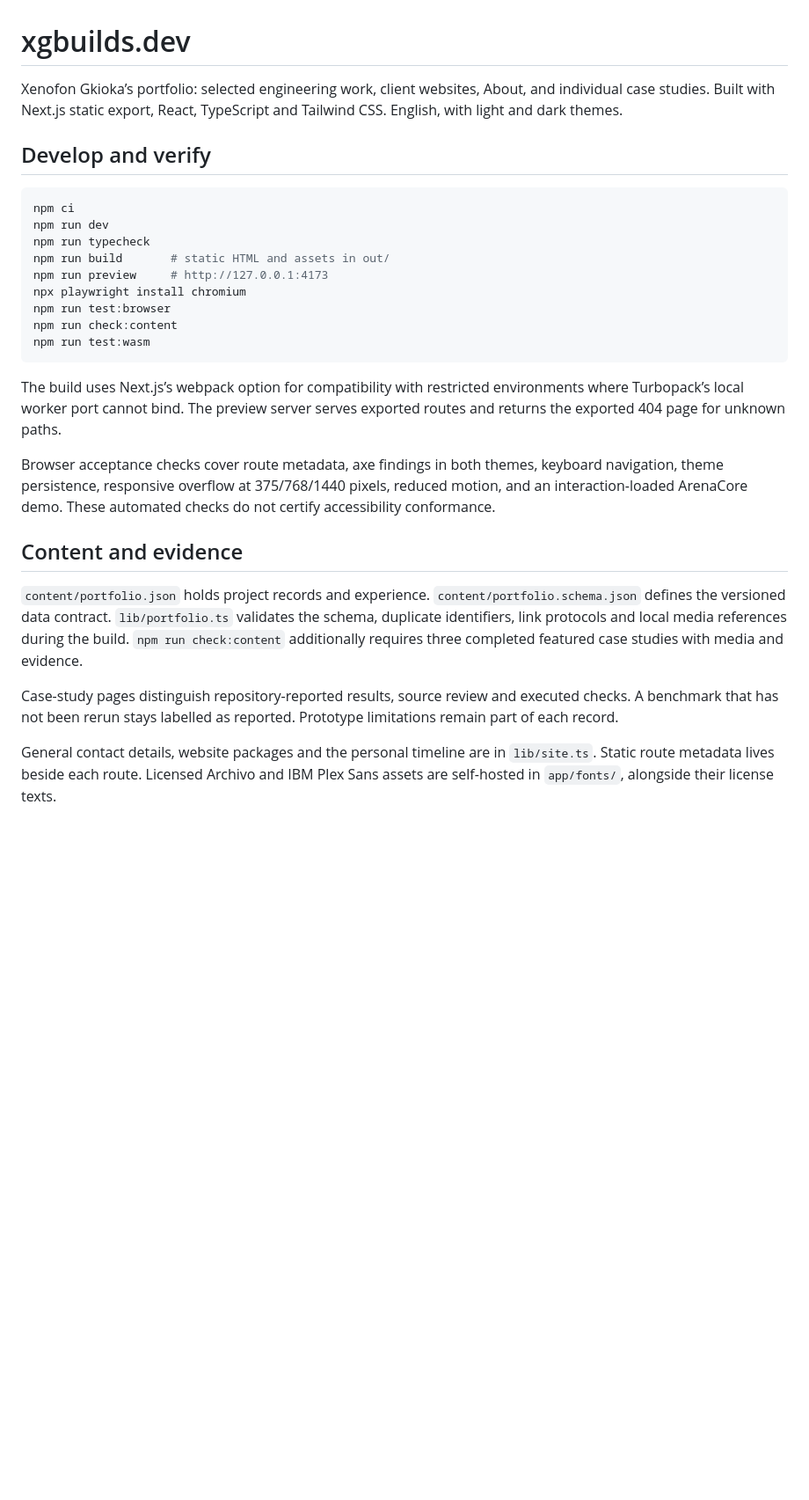
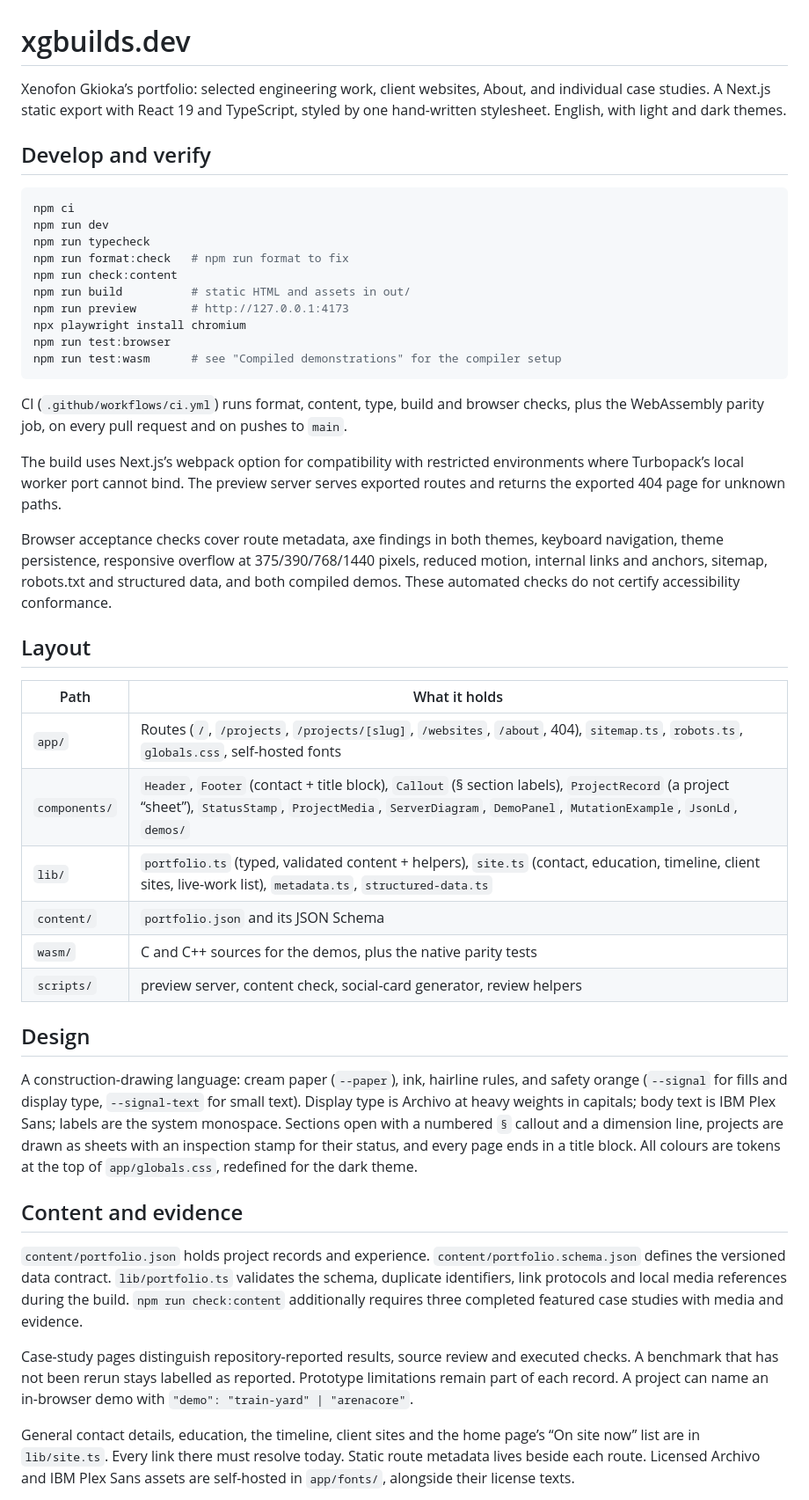
Before and after one commit to XenofonGk/XenofonGk.github.io, a Markdown page: README.md, the part around one of its changes. Shown at 88% size. Drawn GitHub-style; blank space fills up the shorter version.

````diff
--- a/README.md
+++ b/README.md
@@ -1,6 +1,6 @@
 # xgbuilds.dev
 
-Xenofon Gkioka’s portfolio: selected engineering work, client websites, About, and individual case studies. Built with Next.js static export, React, TypeScript and Tailwind CSS. English, with light and dark themes.
+Xenofon Gkioka’s portfolio: selected engineering work, client websites, About, and individual case studies. A Next.js static export with React 19 and TypeScript, styled by one hand-written stylesheet. English, with light and dark themes.
 
 ## Develop and verify
 
@@ -8,23 +8,41 @@ Xenofon Gkioka’s portfolio: selected engineering work, client websites, About,
 npm ci
 npm run dev
 npm run typecheck
-npm run build       # static HTML and assets in out/
-npm run preview     # http://127.0.0.1:4173
+npm run format:check   # npm run format to fix
+npm run check:content
+npm run build          # static HTML and assets in out/
+npm run preview        # http://127.0.0.1:4173
 npx playwright install chromium
 npm run test:browser
-npm run check:content
-npm run test:wasm
+npm run test:wasm      # see "Compiled demonstrations" for the compiler setup
 ```
+
+CI (`.github/workflows/ci.yml`) runs format, content, type, build and browser checks, plus the WebAssembly parity job, on every pull request and on pushes to `main`.
 
 The build uses Next.js’s webpack option for compatibility with restricted environments where Turbopack’s local worker port cannot bind. The preview server serves exported routes and returns the exported 404 page for unknown paths.
 
-Browser acceptance checks cover route metadata, axe findings in both themes, keyboard navigation, theme persistence, responsive overflow at 375/768/1440 pixels, reduced motion, and an interaction-loaded ArenaCore demo. These automated checks do not certify accessibility conformance.
+Browser acceptance checks cover route metadata, axe findings in both themes, keyboard navigation, theme persistence, responsive overflow at 375/390/768/1440 pixels, reduced motion, internal links and anchors, sitemap, robots.txt and structured data, and both compiled demos. These automated checks do not certify accessibility conformance.
+
+## Layout
+
+| Path | What it holds |
+| --- | --- |
+| `app/` | Routes (`/`, `/projects`, `/projects/[slug]`, `/websites`, `/about`, 404), `sitemap.ts`, `robots.ts`, `globals.css`, self-hosted fonts |
+| `components/` | `Header`, `Footer` (contact + title block), `Callout` (§ section labels), `ProjectRecord` (a project “sheet”), `StatusStamp`, `ProjectMedia`, `ServerDiagram`, `DemoPanel`, `MutationExample`, `JsonLd`, `demos/` |
+| `lib/` | `portfolio.ts` (typed, validated content + helpers), `site.ts` (contact, education, timeline, client sites, live-work list), `metadata.ts`, `structured-data.ts` |
+| `content/` | `portfolio.json` and its JSON Schema |
+| `wasm/` | C and C++ sources for the demos, plus the native parity tests |
+| `scripts/` | preview server, content check, social-card generator, review helpers |
+
+## Design
+
+A construction-drawing language: cream paper (`--paper`), ink, hairline rules, and safety orange (`--signal` for fills and display type, `--signal-text` for small text). Display type is Archivo at heavy weights in capitals; body text is IBM Plex Sans; labels are the system monospace. Sections open with a numbered `§` callout and a dimension line, projects are drawn as sheets with an inspection stamp for their status, and every page ends in a title block. All colours are tokens at the top of `app/globals.css`, redefined for the dark theme.
 
 ## Content and evidence
 
 `content/portfolio.json` holds project records and experience. `content/portfolio.schema.json` defines the versioned data contract. `lib/portfolio.ts` validates the schema, duplicate identifiers, link protocols and local media references during the build. `npm run check:content` additionally requires three completed featured case studies with media and evidence.
 
-Case-study pages distinguish repository-reported results, source review and executed checks. A benchmark that has not been rerun stays labelled as reported. Prototype limitations remain part of each record.
+Case-study pages distinguish repository-reported results, source review and executed checks. A benchmark that has not been rerun stays labelled as reported. Prototype limitations remain part of each record. A project can name an in-browser demo with `"demo": "train-yard" | "arenacore"`.
 
-General contact details, website packages and the personal timeline are in `lib/site.ts`. Static route metadata lives beside each route. Licensed Archivo and IBM Plex Sans assets are self-hosted in `app/fonts/`, alongside their license texts.
+General contact details, education, the timeline, client sites and the home page’s “On site now” list are in `lib/site.ts`. Every link there must resolve today. Static route metadata lives beside each route. Licensed Archivo and IBM Plex Sans assets are self-hosted in `app/fonts/`, alongside their license texts.
 
````
Also changed, not shown: other parts of README.md (+7 -3 lines), PRODUCT.md (+11 -10 lines), docs/MASTER-PLAN.md (+8 -0 lines).
